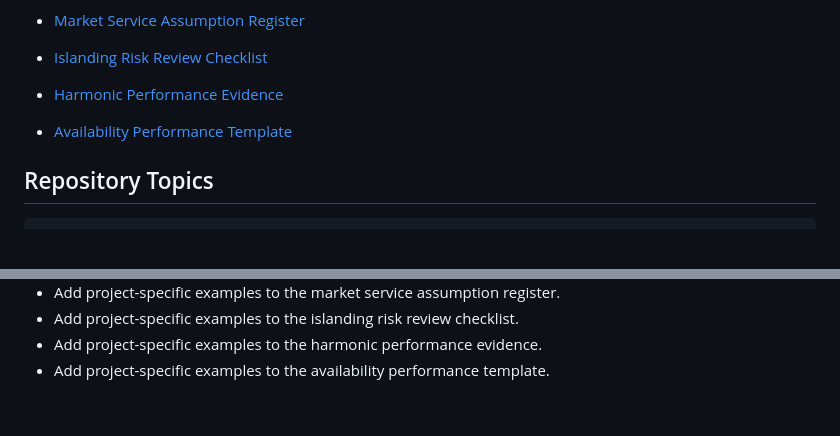
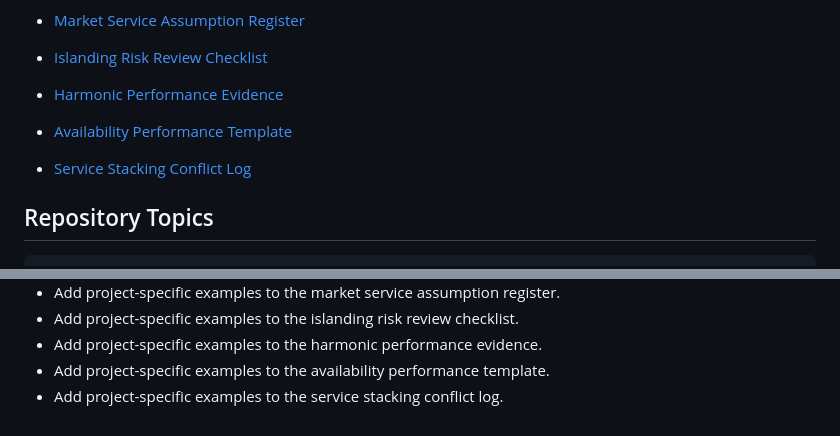
Before and after one commit to mohammadrezwankhan/smart-grid-storage-playbook, a Markdown page: README.md, 2 parts joined by grey strips. GitHub-like rendering; blank space fills up the shorter version.

Commit message:
Add service stacking conflict log

````diff
--- a/README.md
+++ b/README.md
@@ -58,6 +58,8 @@ Explainable smart-grid and grid-forming BESS concepts for engineers, students, a
 
 - [Availability Performance Template](concepts/availability-performance-template.md)
 
+- [Service Stacking Conflict Log](concepts/service-stacking-conflict-log.md)
+
 ## Repository Topics
 
 ```text
@@ -103,3 +105,4 @@ LICENSE
 - Add project-specific examples to the islanding risk review checklist.
 - Add project-specific examples to the harmonic performance evidence.
 - Add project-specific examples to the availability performance template.
+- Add project-specific examples to the service stacking conflict log.
````
Also changed, not shown: concepts/service-stacking-conflict-log.md (added, +18 -0 lines).
